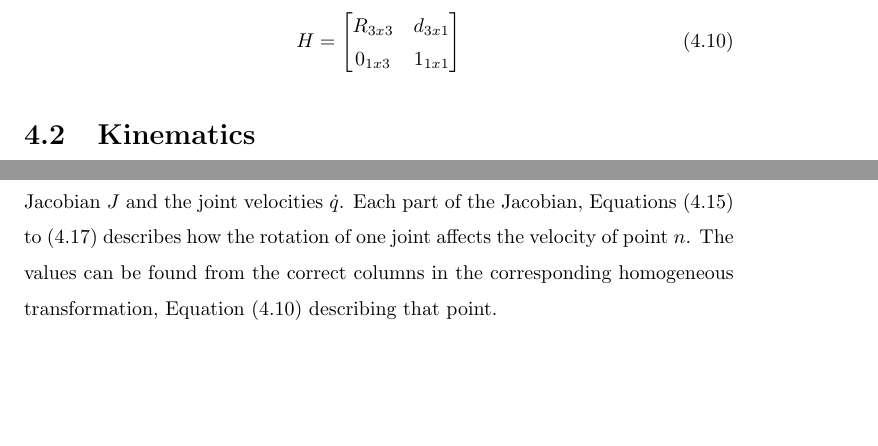
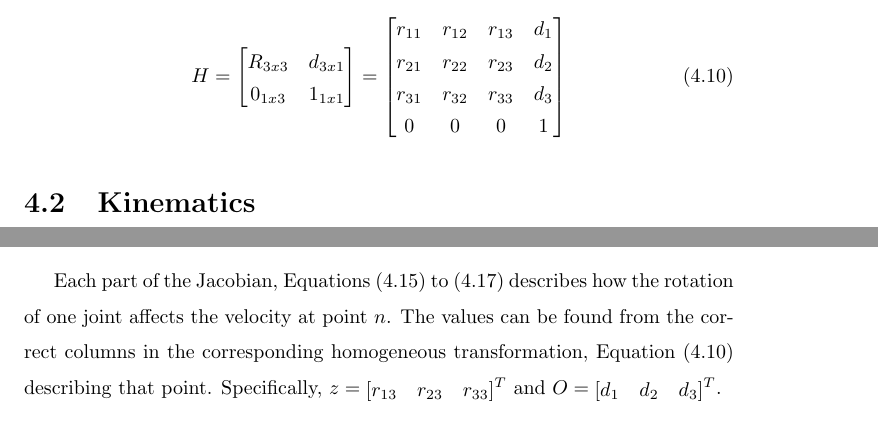
Before and after one commit to martinloland/project_thesis, a LaTeX thesis (main.tex, which reads tex/theory.tex): two parts of pages 15 and 16 of 24 before the commit and two parts of pages 15 and 17 of 25 after it, joined at a grey line, cut at the place of the change, the shorter picture padded with empty space. Compiled offline with pdfLaTeX.

Commit message:
added more on jacobian

```diff
--- a/tex/theory.tex
+++ b/tex/theory.tex
@@ -89,6 +89,11 @@ Rigid motion is a combination of rotation and translation. The matrix form is de
 H = \begin{bmatrix}
 R_{3x3} & d_{3x1}\\
 0_{1x3} & 1_{1x1}
+\end{bmatrix}=\begin{bmatrix}
+r_{11} & r_{12} & r_{13} & d_{1}\\
+r_{21} & r_{22} & r_{23} & d_{2}\\
+r_{31} & r_{32} & r_{33} & d_{3}\\
+0 & 0 & 0 & 1
 \end{bmatrix}
 \end{equation}
 
@@ -136,7 +141,7 @@ At this point the forward and inverse relationship for the robot has been define
 dynamics as we need to know the velocity and acceleration of the mass centres.
 \subsection{Jacobian}
 
-A relationship between the joint velocities and the velocity of a specific point on the robot has to be established. This is the purpose of the $Jacobian$ related to that point, \eqref{jacobian}. Where the linear and angular velocity of point $n$ with respect to the base frame $O_0$, $V^0_n$ and $\omega^0_n$ respectively is a product of the Jacobian $J$ and the joint velocities $\dot{q}$. Each part of the Jacobian, \Crefrange{Jvel}{Jvi} describes how the rotation of one joint affects the velocity of point $n$. The values can be found from the correct columns in the corresponding homogeneous transformation, \eqref{homeqn} describing that point.
+A relationship between the joint velocities and the velocity of a specific point on the robot has to be established. This is the purpose of the $Jacobian$ related to that point, \eqref{jacobian}. Where the linear and angular velocity of point $n$ with respect to the base frame $O_0$, $V^0_n$ and $\omega^0_n$ respectively is a product of the Jacobian $J$ and the joint velocities $\dot{q}$.
 
 \begin{align}\label{jacobian}
 \begin{split}
@@ -171,6 +176,12 @@ z_0 & z_1 & ... & z_{n-1}
 J_{v_i} = z_{i-1}\times (O_n - O_{i-1})
 \end{equation}
 
+Each part of the Jacobian, \Crefrange{Jvel}{Jvi} describes how the rotation of one joint affects the velocity at point $n$. The values can be found from the correct columns in the corresponding homogeneous transformation, \eqref{homeqn} describing that point. Specifically, $z=\begin{matrix}[
+r_{13} & r_{23} & r_{33}]
+\end{matrix}^T$ and $O=\begin{matrix}[
+d_{1} & d_{2} & d_{3}]
+\end{matrix}^T$.
+
 \subsection{Force and torque relationships}
 \subsection{Inverse velocity and acceleration}
 
```
